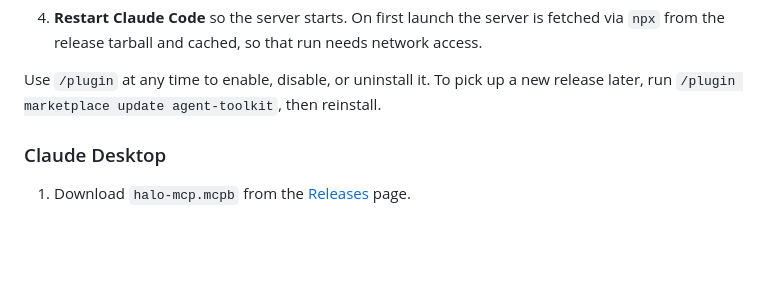
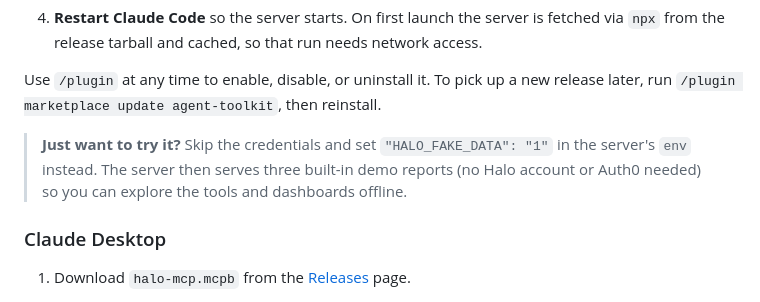
Before and after one commit to world-federation-of-advertisers/agent-toolkit, a Markdown page: README.md, the part around the change. GitHub-like rendering; blank space fills up the shorter version.

Commit message:
docs(halo): note HALO_FAKE_DATA demo mode in Claude Code install

```diff
--- a/README.md
+++ b/README.md
@@ -53,6 +53,8 @@ Install the whole `halo` plugin — MCP server **and** the bundled skills — di
 4. **Restart Claude Code** so the server starts. On first launch the server is fetched via `npx` from the release tarball and cached, so that run needs network access.
 
 Use `/plugin` at any time to enable, disable, or uninstall it. To pick up a new release later, run `/plugin marketplace update agent-toolkit`, then reinstall.
+
+> **Just want to try it?** Skip the credentials and set `"HALO_FAKE_DATA": "1"` in the server's `env` instead. The server then serves three built-in demo reports (no Halo account or Auth0 needed) so you can explore the tools and dashboards offline.
 
 ### Claude Desktop
 
```
